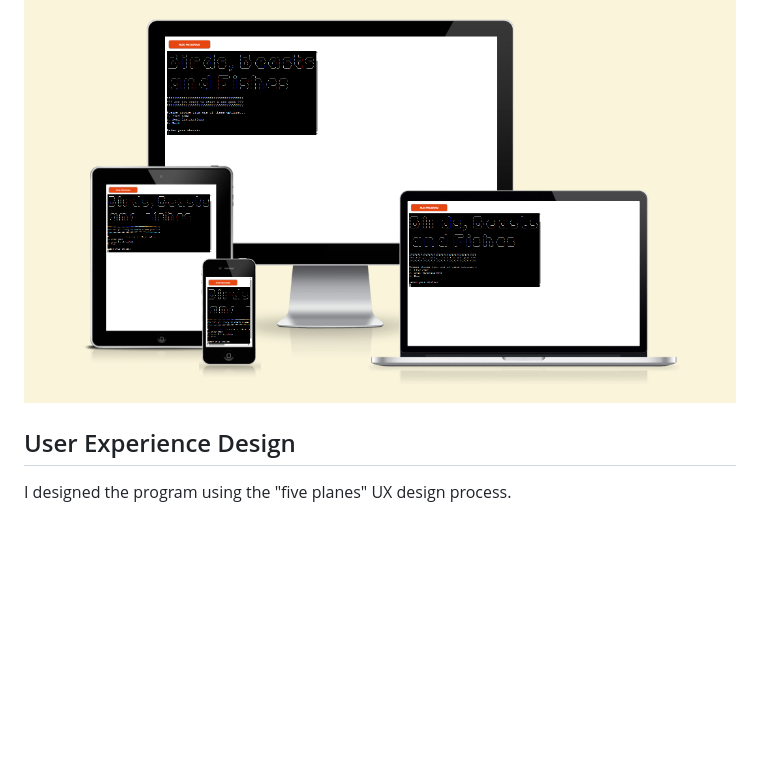
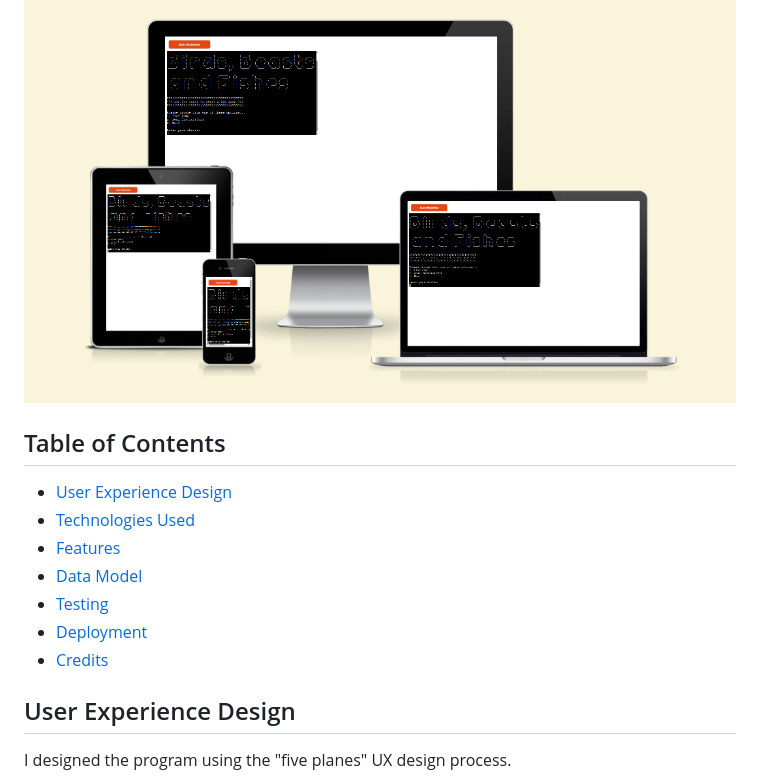
Before and after one commit to John-Kingham/birds-beasts-fishes, a Markdown page: README.md, the part around the change. Rendered like a GitHub page; blank space fills up the shorter version.

Commit message:
Add table of contents to README

```diff
--- a/README.md
+++ b/README.md
@@ -13,6 +13,16 @@ The game is similar to the more popular Hangman game. The player is given a word
 As the title suggests, all words are the names of birds, beasts or fishes (or animals more generally). In addition to just being fun, the game aims to get more children interested in the natural world, animals, language and the joy of solving puzzles.
 
 ![Game shown on multiple screen sizes](docs/images/responsive-screenshot.png)
+
+## Table of Contents
+
+- [User Experience Design](#user-experience-design)
+- [Technologies Used](#technologies-used)
+- [Features](#features)
+- [Data Model](#data-model)
+- [Testing](#testing)
+- [Deployment](#deployment)
+- [Credits](#credits)
 
 ## User Experience Design
 
```
